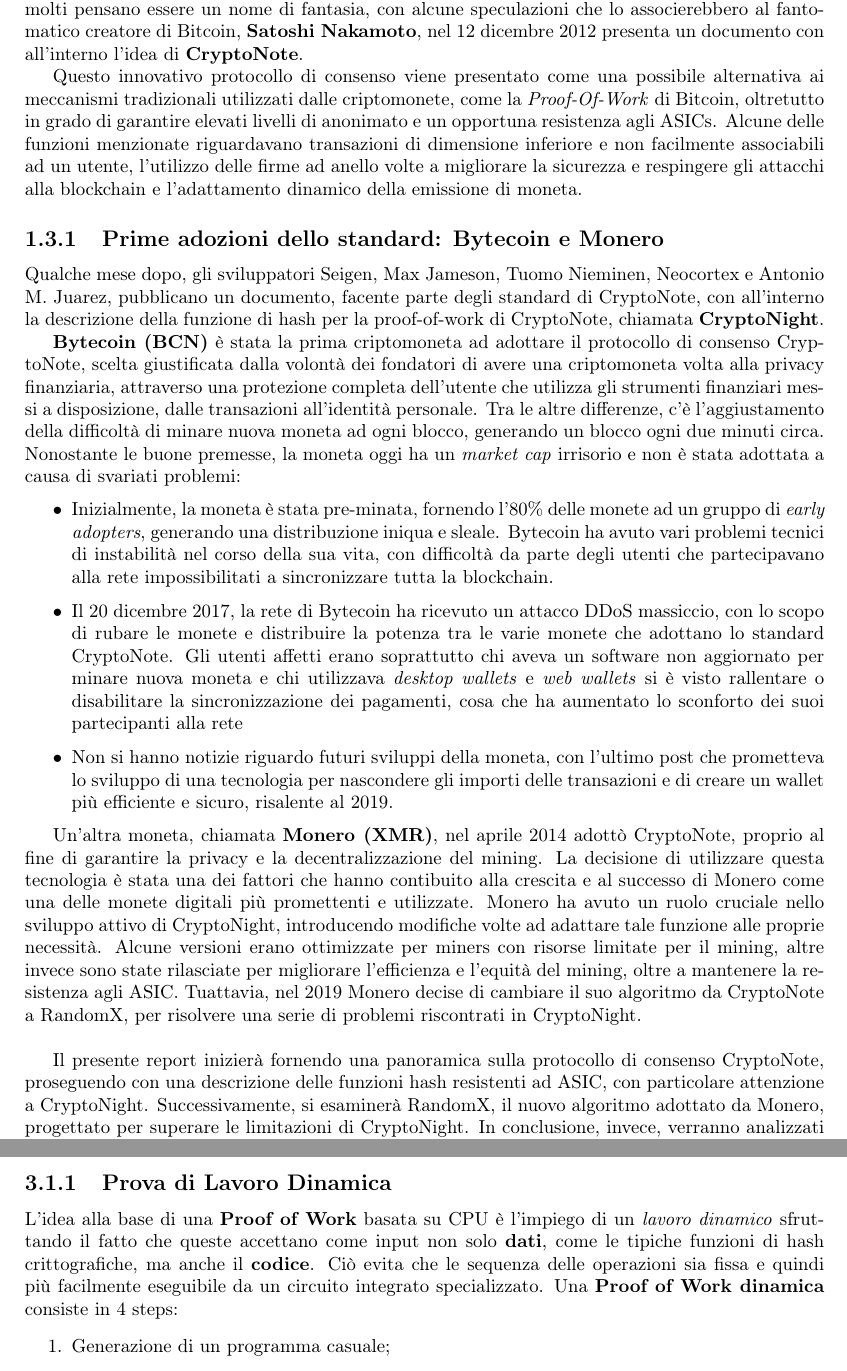
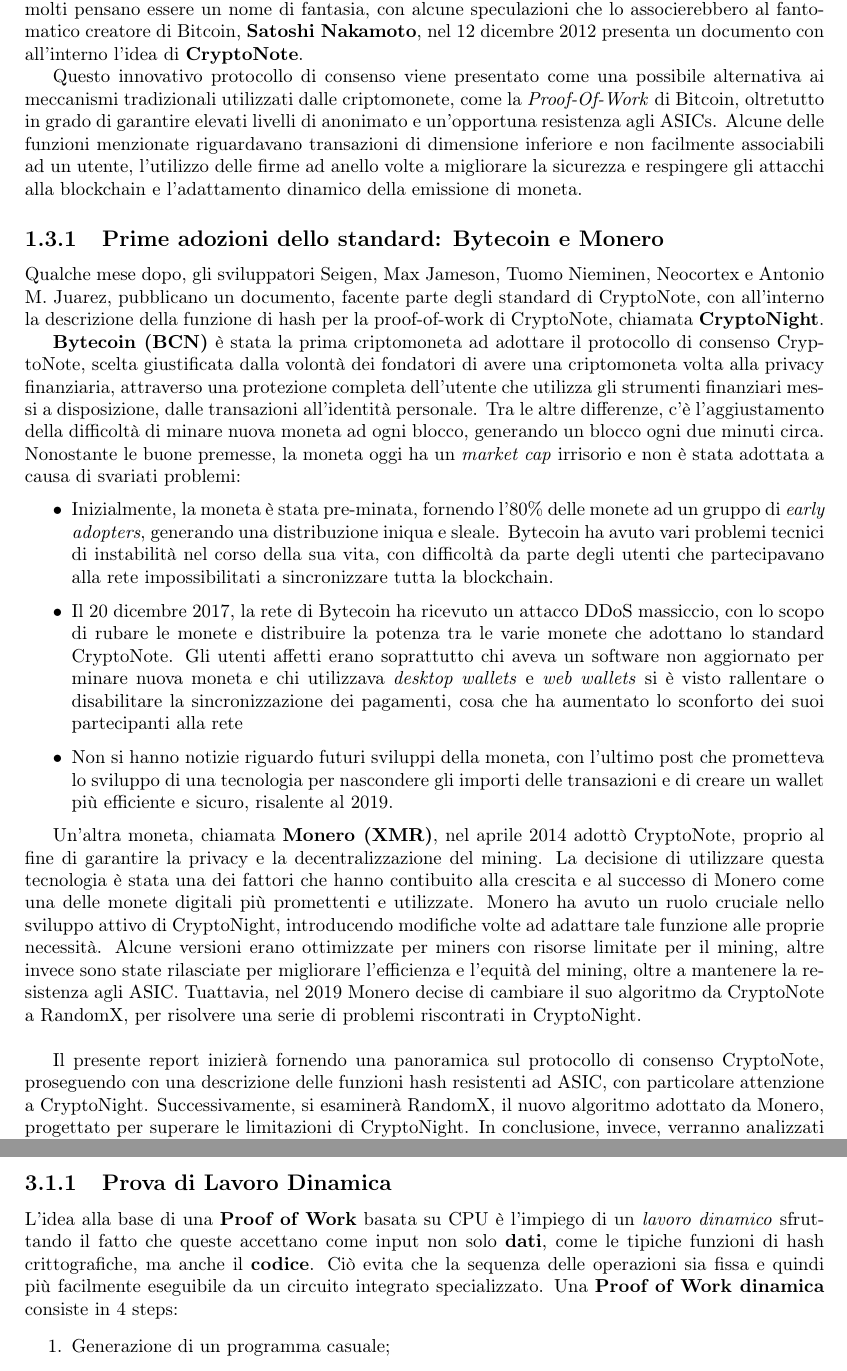
Before and after one commit to no-mood/blockchain-criptoeconomia, a LaTeX document (main.tex, which reads chapters/cryptonote.tex, chapters/randomx.tex): two parts of pages 6 and 22 of 35, joined at a grey line, cut so that both start at the same text. Compiled offline with pdfLaTeX.

Commit message:
Fix errori di battutura

```diff
--- a/chapters/cryptonote.tex
+++ b/chapters/cryptonote.tex
@@ -10,7 +10,7 @@
 Questo innovativo protocollo di consenso viene presentato come una
 possibile alternativa ai meccanismi tradizionali utilizzati dalle
 criptomonete, come la \emph{Proof-Of-Work} di Bitcoin, oltretutto in grado di garantire
-elevati livelli di anonimato e un opportuna resistenza agli ASICs.
+elevati livelli di anonimato e un'opportuna resistenza agli ASICs.
 Alcune delle funzioni menzionate riguardavano transazioni di dimensione
 inferiore e non facilmente associabili ad un utente, l'utilizzo delle
 firme ad anello volte a migliorare la sicurezza e respingere gli
@@ -73,7 +73,7 @@
 Monero decise di cambiare il suo algoritmo da CryptoNote a RandomX, per risolvere una serie
 di problemi riscontrati in CryptoNight. \\
 
-Il presente report inizierà fornendo una panoramica sulla protocollo di consenso CryptoNote,
+Il presente report inizierà fornendo una panoramica sul protocollo di consenso CryptoNote,
 proseguendo con una descrizione delle funzioni hash resistenti ad ASIC, con particolare attenzione a CryptoNight.
 Successivamente, si esaminerà RandomX, il nuovo algoritmo adottato da Monero, progettato per superare le limitazioni di CryptoNight.
 In conclusione, invece, verranno analizzati gli attacchi e i problemi di privacy riscontrati in CryptoNight,
--- a/chapters/randomx.tex
+++ b/chapters/randomx.tex
@@ -12,7 +12,7 @@
 \end{itemize}
 
 \subsection{Prova di Lavoro Dinamica}
-L'idea alla base di una \textbf{Proof of Work} basata su CPU è l'impiego di un \textit{lavoro dinamico} sfruttando il fatto che queste accettano come input non solo \textbf{dati}, come le tipiche funzioni di hash crittografiche, ma anche il \textbf{codice}. Ciò evita che le sequenza delle operazioni sia fissa e quindi più facilmente eseguibile da un circuito integrato specializzato. Una \textbf{Proof of Work dinamica} consiste in 4 steps:
+L'idea alla base di una \textbf{Proof of Work} basata su CPU è l'impiego di un \textit{lavoro dinamico} sfruttando il fatto che queste accettano come input non solo \textbf{dati}, come le tipiche funzioni di hash crittografiche, ma anche il \textbf{codice}. Ciò evita che la sequenza delle operazioni sia fissa e quindi più facilmente eseguibile da un circuito integrato specializzato. Una \textbf{Proof of Work dinamica} consiste in 4 steps:
 \begin{enumerate}
     \item Generazione di un programma casuale;
     \item Traduzione in codice macchina nativo della CPU;
```
Also changed, not shown: chapters/introduzione.tex (+1 -1 lines), chapters/randomx.tex (2 more changed lines).
